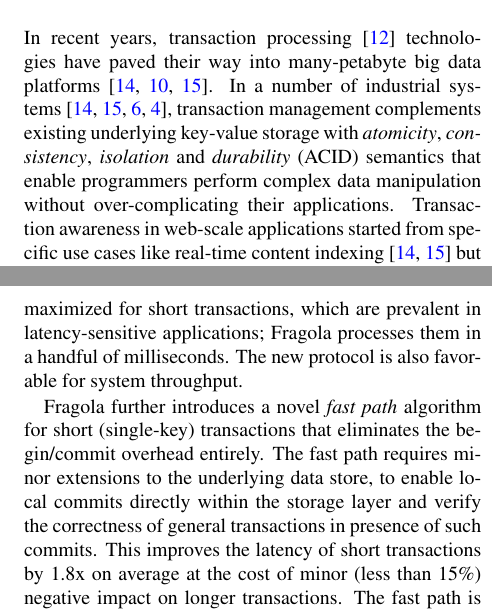
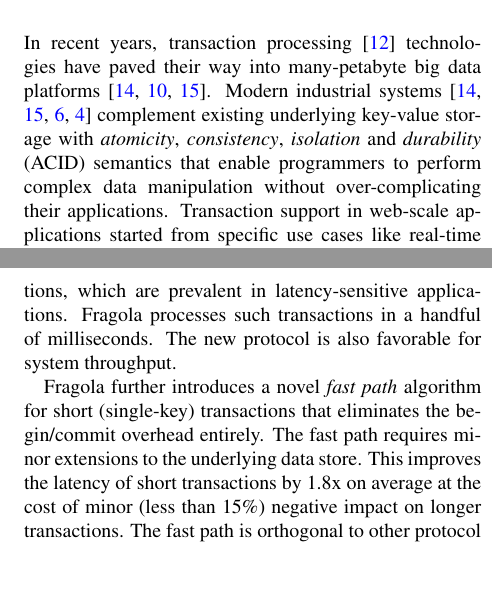
Before and after one commit to yonigottesman/omidLL-paper, a LaTeX paper (main.tex, which reads intro1.tex): two parts of the columns of pages 1 and 2 of 13, joined at a grey line, cut so that both start at the same text, the shorter picture padded with empty space. Compiled offline with pdfLaTeX; a LaTeX package or settings file that is missing is left out.

Commit message:
intro polishing

```diff
--- a/intro1.tex
+++ b/intro1.tex
@@ -2,10 +2,10 @@
 In recent years, transaction processing~\cite{Gray:1992:TPC:573304} technologies have paved their way into many-petabyte big data
 platforms~\cite{Percolator2010,Spanner2012,Omid2017}.
 %In some cases, they are built into the storage system itself~\cite{Spanner2012} whereas in the others they are standalone services~\cite{Omid2017}.
-In a number of industrial systems~\cite{Percolator2010,Omid2017,tephra,cockroach}, transaction management complements
+Modern industrial  systems~\cite{Percolator2010,Omid2017,tephra,cockroach} complement
 existing underlying key-value storage with {\em atomicity}, {\em consistency}, {\em isolation\/} and
-{\em durability} (ACID) semantics that enable programmers perform
-complex data manipulation without over-complicating their applications. Transaction awareness
+{\em durability} (ACID) semantics that enable programmers to perform
+complex data manipulation without over-complicating their applications. Transaction support
 in web-scale applications started from specific use cases like real-time content indexing~\cite{Percolator2010,
 Omid2017} but quickly expanded to
 %generic high-level abstractions, e.g.,
@@ -54,14 +54,17 @@
 %in the prior implementations the overhead of begin and commit operations.
-Its advantage is maximized for short  transactions, which are prevalent in latency-sensitive applications;
-\sys\ processes them in a handful of milliseconds. The new protocol is also favorable for system throughput.
+Its advantage is maximized for short  transactions, which are prevalent in latency-sensitive applications.
+\sys\ processes  such transactions in a handful of milliseconds. The new protocol is also favorable for system throughput.
 %, which is \inred{an order of magnitude higher than} previously achievable limits.
 %Different aspects of our protocol are inspired by other systems, while their combination is novel.
 %, to the best of our knowledge.
 
 {\sys\/} further introduces a novel {\em fast path\/} algorithm for short (single-key) transactions
-that eliminates the begin/commit overhead entirely. The fast path requires minor extensions to the underlying
-data store, to enable local commits directly within the storage layer and verify the correctness of general
-transactions in presence of such commits. This improves the latency of short transactions
+that eliminates the begin/commit overhead entirely.
+The fast path requires minor extensions to the underlying
+data store.
+%, to enable local commits directly within the storage layer and verify the correctness of general
+%transactions in presence of such commits.
+This improves the latency of short transactions
 by 1.8x on average at the cost of minor (less than 15\%) negative impact on longer transactions.
 The fast path is orthogonal to other protocol aspects, and can be  supported in other
 transaction processing services.
```
Also changed, not shown: intro1.tex (4 more changed lines).
